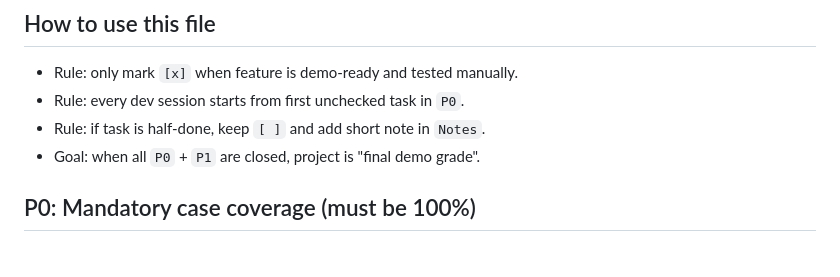
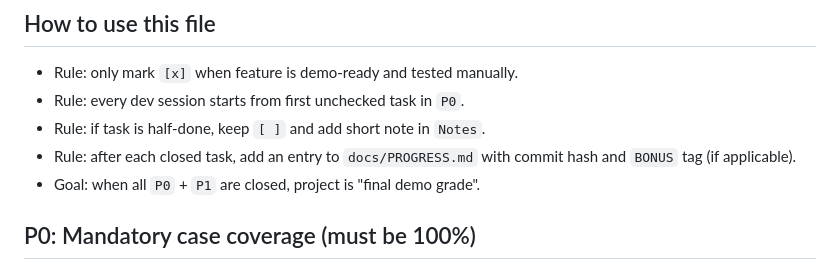
Before and after one commit to kleget/titanit-profdnk-mvp, a Markdown page: docs/TODO.md, the part around the change. Rendered like a GitHub page.

Commit message:
Add progress and bonus log for jury-oriented tracking

```diff
--- a/docs/TODO.md
+++ b/docs/TODO.md
@@ -6,6 +6,7 @@ Last update: 2026-03-21
 - Rule: only mark `[x]` when feature is demo-ready and tested manually.
 - Rule: every dev session starts from first unchecked task in `P0`.
 - Rule: if task is half-done, keep `[ ]` and add short note in `Notes`.
+- Rule: after each closed task, add an entry to `docs/PROGRESS.md` with commit hash and `BONUS` tag (if applicable).
 - Goal: when all `P0` + `P1` are closed, project is "final demo grade".
 
 ## P0: Mandatory case coverage (must be 100%)
```
Also changed, not shown: README.md (+1 -0 lines), docs/PROGRESS.md (added, +41 -0 lines).
